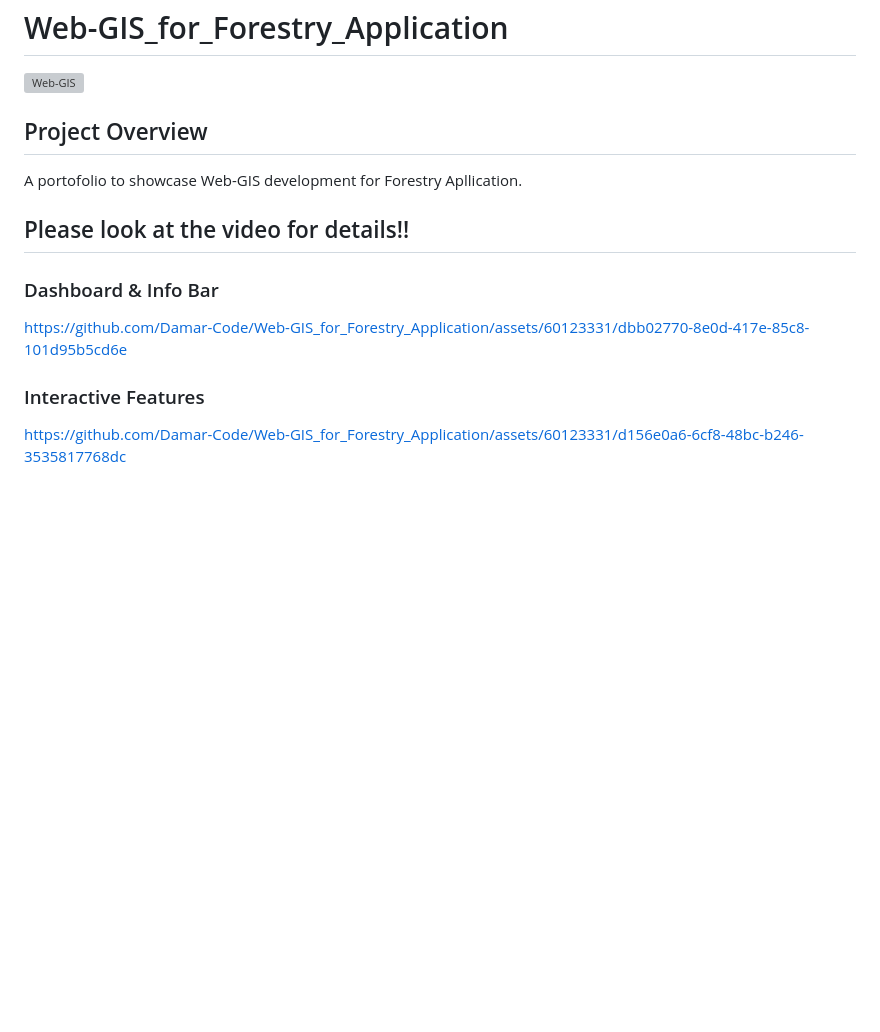
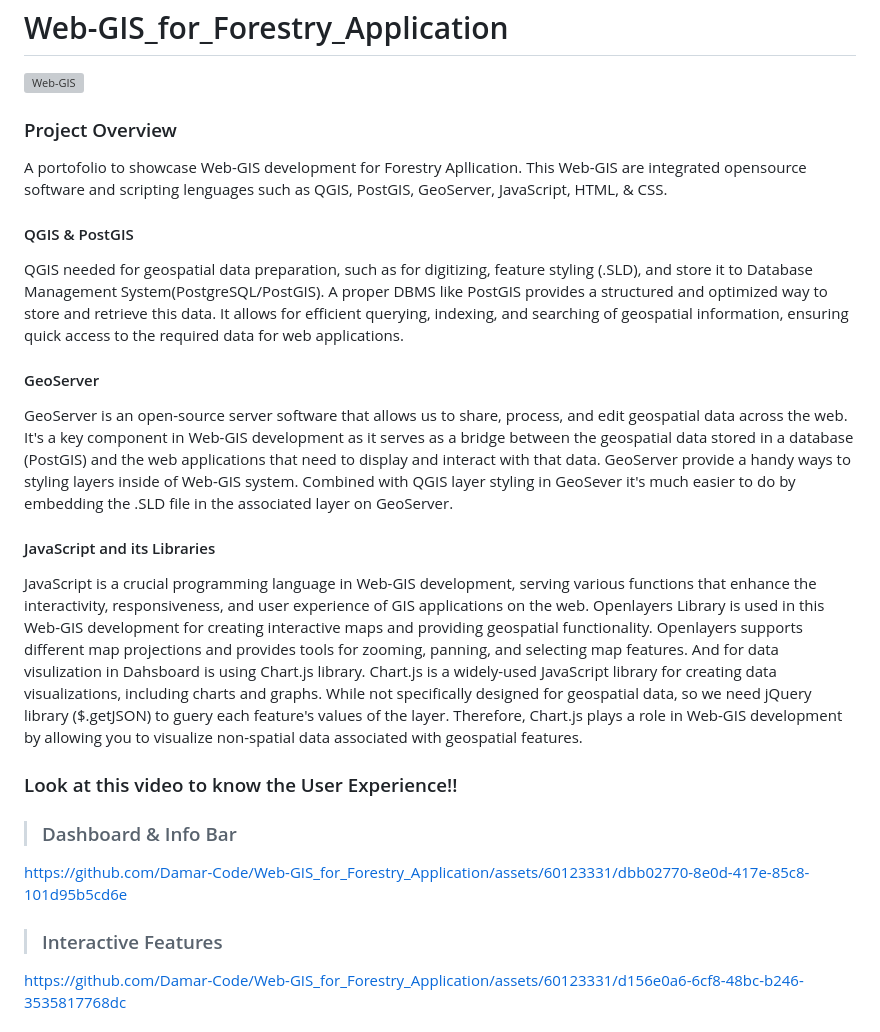
Before and after one commit to Damar-Code/Web-GIS_for_Forestry_Application, a Markdown page: README.md, the part around the change. Drawn GitHub-style; blank space fills up the shorter version; grey boxes are pictures that could not be loaded.

```diff
--- a/README.md
+++ b/README.md
@@ -3,14 +3,20 @@
 
 ![Web-GIS](https://github.com/Damar-Code/Web-GIS_for_Forestry_Application/assets/60123331/0030b214-a781-4e72-a980-1b7609e96fc4)
 
-## Project Overview
-A portofolio to showcase Web-GIS development for Forestry Apllication.
+### Project Overview
+A portofolio to showcase Web-GIS development for Forestry Apllication. This Web-GIS are integrated opensource software and scripting lenguages such as QGIS, PostGIS, GeoServer, JavaScript, HTML, & CSS.
+#### QGIS & PostGIS
+QGIS needed for geospatial data preparation, such as for digitizing, feature styling (.SLD), and store it to Database Management System(PostgreSQL/PostGIS). A proper DBMS like PostGIS provides a structured and optimized way to store and retrieve this data. It allows for efficient querying, indexing, and searching of geospatial information, ensuring quick access to the required data for web applications.
+#### GeoServer
+GeoServer is an open-source server software that allows us to share, process, and edit geospatial data across the web. It's a key component in Web-GIS development as it serves as a bridge between the geospatial data stored in a database (PostGIS) and the web applications that need to display and interact with that data. GeoServer provide a handy ways to styling layers inside of Web-GIS system. Combined with QGIS layer styling in GeoSever it's much easier to do by embedding the .SLD file in the associated layer on GeoServer.
+#### JavaScript and its Libraries
+JavaScript is a crucial programming language in Web-GIS development, serving various functions that enhance the interactivity, responsiveness, and user experience of GIS applications on the web. Openlayers Library is used in this Web-GIS development for creating interactive maps and providing geospatial functionality. Openlayers supports different map projections and provides tools for zooming, panning, and selecting map features. And for data visulization in Dahsboard is using Chart.js library. Chart.js is a widely-used JavaScript library for creating data visualizations, including charts and graphs. While not specifically designed for geospatial data, so we need jQuery library ($.getJSON) to guery each feature's values of the layer. Therefore, Chart.js plays a role in Web-GIS development by allowing you to visualize non-spatial data associated with geospatial features.
 
-## Please look at the video for details!!
-### Dashboard & Info Bar
+### Look at this video to know the User Experience!!
+> ### Dashboard & Info Bar
 https://github.com/Damar-Code/Web-GIS_for_Forestry_Application/assets/60123331/dbb02770-8e0d-417e-85c8-101d95b5cd6e
 
-### Interactive Features
+> ### Interactive Features
 https://github.com/Damar-Code/Web-GIS_for_Forestry_Application/assets/60123331/d156e0a6-6cf8-48bc-b246-3535817768dc
 ### Side Bar Content
    1. BU(Business Unit) Dashboard
```
